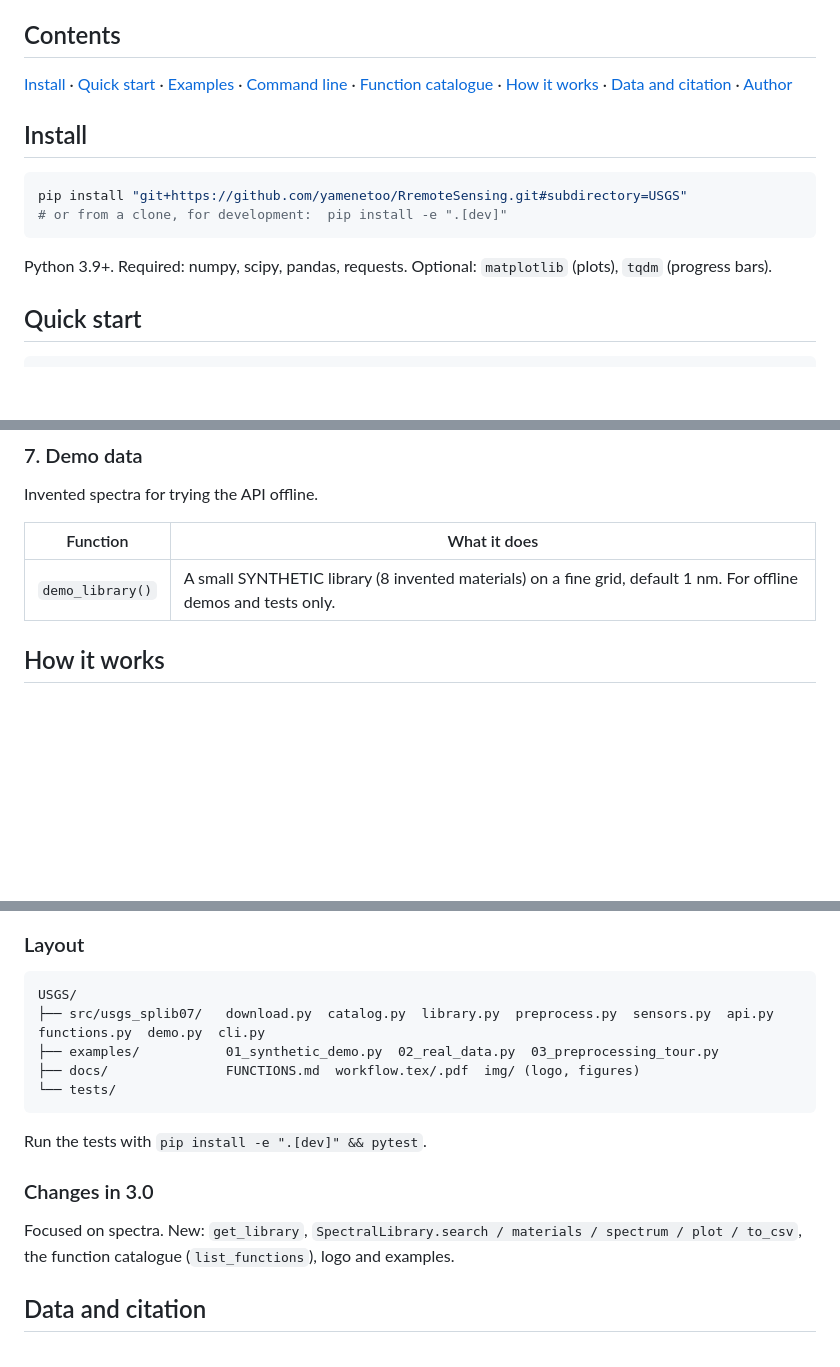
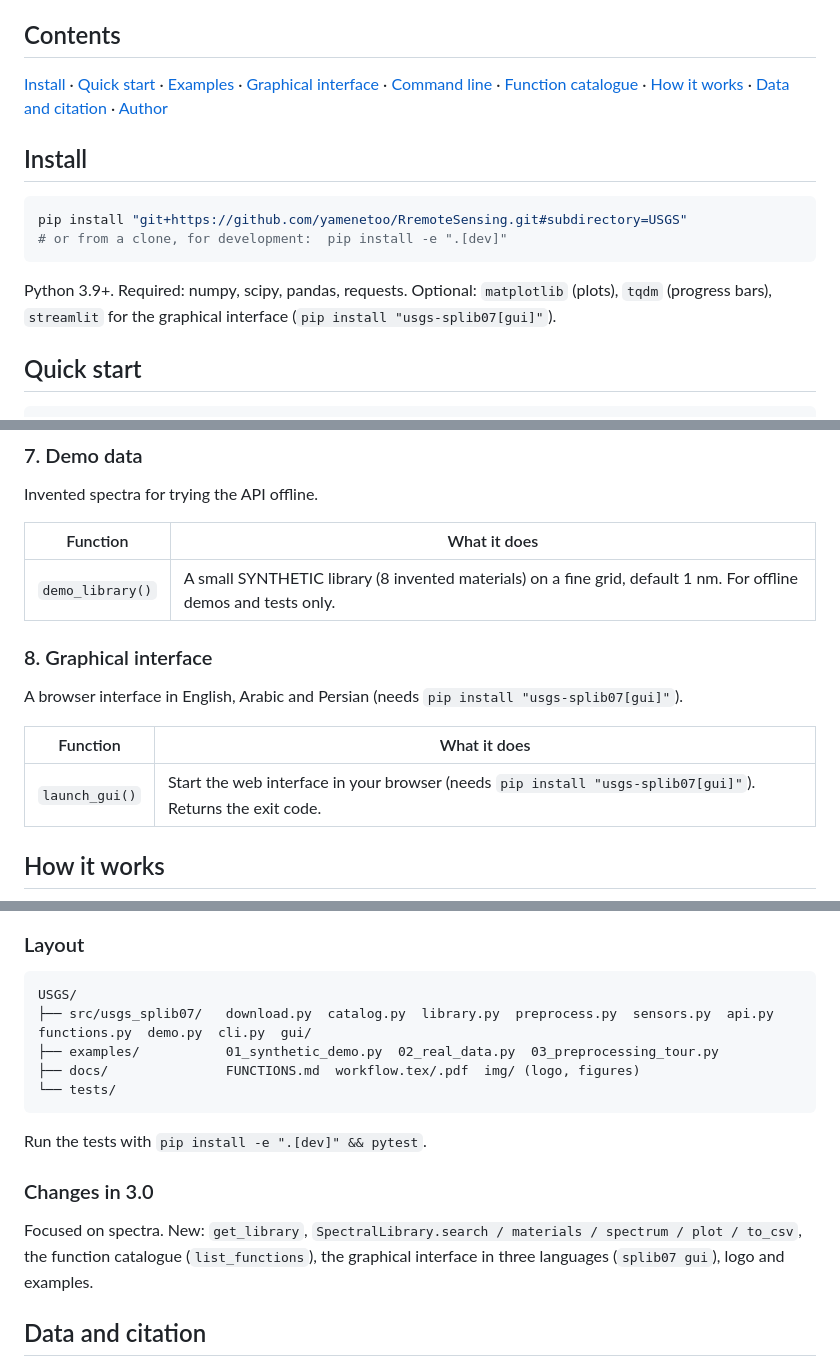
Before and after one commit to yamenetoo/RremoteSensing, a Markdown page: USGS/README.md, 3 parts joined by grey strips. Rendered like a GitHub page; blank space fills up the shorter version.

````diff
--- a/USGS/README.md
+++ b/USGS/README.md
@@ -19,7 +19,7 @@ or process images.
 
 ## Contents
 
-[Install](#install) · [Quick start](#quick-start) · [Examples](#examples) · [Command line](#command-line) ·
+[Install](#install) · [Quick start](#quick-start) · [Examples](#examples) · [Graphical interface](#graphical-interface-english--العربية--فارسی) · [Command line](#command-line) ·
 [Function catalogue](#function-catalogue) · [How it works](#how-it-works) · [Data and citation](#data-and-citation) · [Author](#author)
 
 ## Install
@@ -29,7 +29,8 @@ pip install "git+https://github.com/yamenetoo/RremoteSensing.git#subdirectory=US
 # or from a clone, for development:  pip install -e ".[dev]"
 ```
 
-Python 3.9+. Required: numpy, scipy, pandas, requests. Optional: `matplotlib` (plots), `tqdm` (progress bars).
+Python 3.9+. Required: numpy, scipy, pandas, requests. Optional: `matplotlib` (plots), `tqdm` (progress bars),
+`streamlit` for the graphical interface (`pip install "usgs-splib07[gui]"`).
 
 ## Quick start
 
@@ -370,6 +399,14 @@ Invented spectra for trying the API offline.
 | Function | What it does |
 |---|---|
 | `demo_library()` | A small SYNTHETIC library (8 invented materials) on a fine grid, default 1 nm. For offline demos and tests only. |
+
+### 8. Graphical interface
+
+A browser interface in English, Arabic and Persian (needs `pip install "usgs-splib07[gui]"`).
+
+| Function | What it does |
+|---|---|
+| `launch_gui()` | Start the web interface in your browser (needs `pip install "usgs-splib07[gui]"`). Returns the exit code. |
 <!-- catalogue:end -->
 
 ## How it works
@@ -399,7 +436,7 @@ one spectrum through the steps).
 
 ```
 USGS/
-├── src/usgs_splib07/   download.py  catalog.py  library.py  preprocess.py  sensors.py  api.py  functions.py  demo.py  cli.py
+├── src/usgs_splib07/   download.py  catalog.py  library.py  preprocess.py  sensors.py  api.py  functions.py  demo.py  cli.py  gui/
 ├── examples/           01_synthetic_demo.py  02_real_data.py  03_preprocessing_tour.py
 ├── docs/               FUNCTIONS.md  workflow.tex/.pdf  img/ (logo, figures)
 └── tests/
@@ -410,7 +447,7 @@ Run the tests with `pip install -e ".[dev]" && pytest`.
 ### Changes in 3.0
 
 Focused on spectra. New: `get_library`, `SpectralLibrary.search / materials / spectrum / plot / to_csv`, the function
-catalogue (`list_functions`), logo and examples.
+catalogue (`list_functions`), the graphical interface in three languages (`splib07 gui`), logo and examples.
 
 ## Data and citation
 
````
Also changed, not shown: other parts of USGS/README.md (+28 -0 lines), USGS/docs/FUNCTIONS.md (+8 -0 lines), USGS/docs/img/gui-ar.png (added), USGS/docs/img/gui-en.png (added), USGS/docs/img/gui-fa.png (added), 10 other files.
